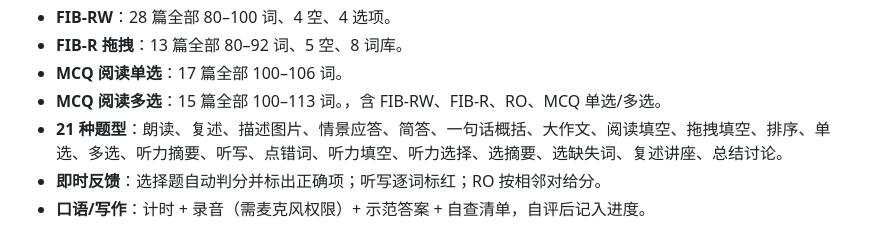
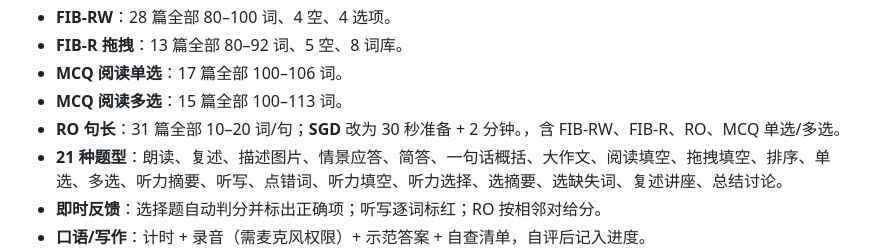
Before and after one commit to wgawga041815-create/pte-52-plus, a Markdown page: README.md, the part around the change. Rendered like a GitHub page.

Commit message:
Fix RO sentence lengths and SGD timing: README.md

```diff
--- a/README.md
+++ b/README.md
@@ -39,7 +39,8 @@ python3 -m http.server 8000
 - **FIB-RW**：28 篇全部 80–100 词、4 空、4 选项。
 - **FIB-R 拖拽**：13 篇全部 80–92 词、5 空、8 词库。
 - **MCQ 阅读单选**：17 篇全部 100–106 词。
-- **MCQ 阅读多选**：15 篇全部 100–113 词。，含 FIB-RW、FIB-R、RO、MCQ 单选/多选。
+- **MCQ 阅读多选**：15 篇全部 100–113 词。
+- **RO 句长**：31 篇全部 10–20 词/句；**SGD** 改为 30 秒准备 + 2 分钟。，含 FIB-RW、FIB-R、RO、MCQ 单选/多选。
 - **21 种题型**：朗读、复述、描述图片、情景应答、简答、一句话概括、大作文、阅读填空、拖拽填空、排序、单选、多选、听力摘要、听写、点错词、听力填空、听力选择、选摘要、选缺失词、复述讲座、总结讨论。
 - **即时反馈**：选择题自动判分并标出正确项；听写逐词标红；RO 按相邻对给分。
 - **口语/写作**：计时 + 录音（需麦克风权限）+ 示范答案 + 自查清单，自评后记入进度。
```
